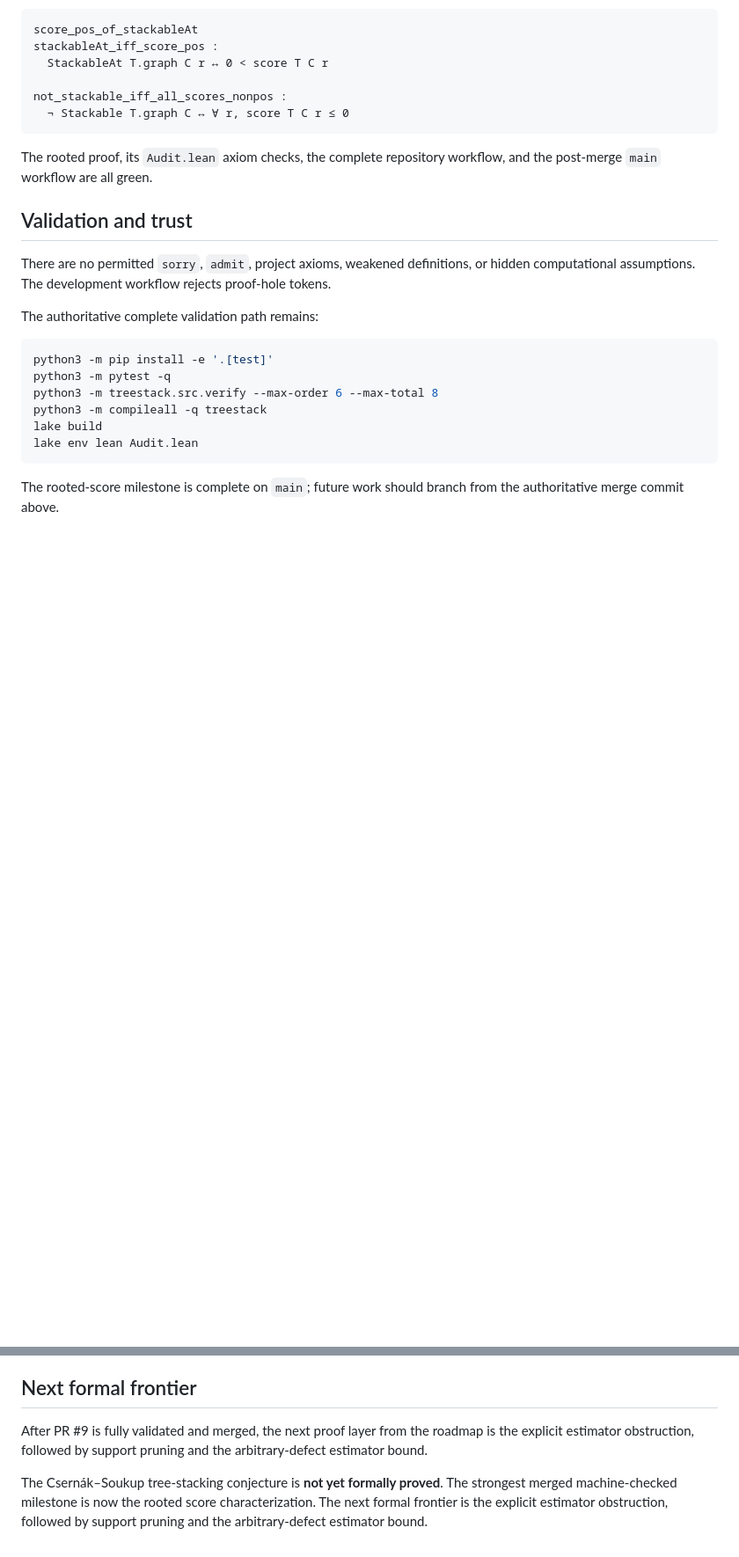
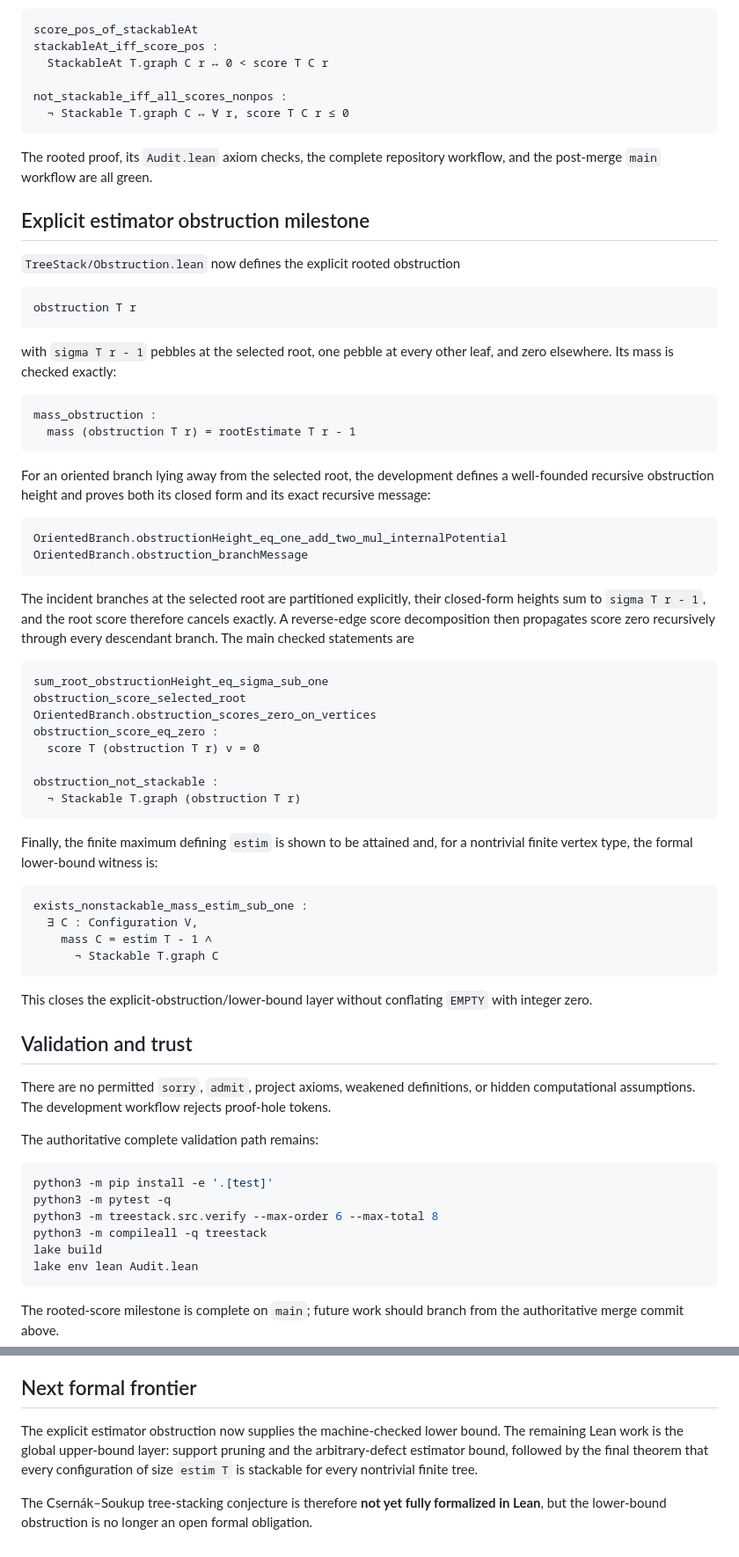
Before and after one commit to jfairfaxball-348/TreeStack-Structural-Certificates-for-Stacking-on-Trees, a Markdown page: notes/lean-progress.md, 2 parts joined by grey strips. Shown at 88% size. GitHub-like rendering; blank space fills up the shorter version.

Commit message:
Notes: record explicit obstruction formalization

````diff
--- a/notes/lean-progress.md
+++ b/notes/lean-progress.md
@@ -130,6 +129,60 @@ not_stackable_iff_all_scores_nonpos :
 The rooted proof, its `Audit.lean` axiom checks, the complete repository
 workflow, and the post-merge `main` workflow are all green.
 
+## Explicit estimator obstruction milestone
+
+`TreeStack/Obstruction.lean` now defines the explicit rooted obstruction
+
+```text
+obstruction T r
+```
+
+with `sigma T r - 1` pebbles at the selected root, one pebble at every other
+leaf, and zero elsewhere.  Its mass is checked exactly:
+
+```text
+mass_obstruction :
+  mass (obstruction T r) = rootEstimate T r - 1
+```
+
+For an oriented branch lying away from the selected root, the development
+defines a well-founded recursive obstruction height and proves both its closed
+form and its exact recursive message:
+
+```text
+OrientedBranch.obstructionHeight_eq_one_add_two_mul_internalPotential
+OrientedBranch.obstruction_branchMessage
+```
+
+The incident branches at the selected root are partitioned explicitly, their
+closed-form heights sum to `sigma T r - 1`, and the root score therefore
+cancels exactly.  A reverse-edge score decomposition then propagates score zero
+recursively through every descendant branch.  The main checked statements are
+
+```text
+sum_root_obstructionHeight_eq_sigma_sub_one
+obstruction_score_selected_root
+OrientedBranch.obstruction_scores_zero_on_vertices
+obstruction_score_eq_zero :
+  score T (obstruction T r) v = 0
+
+obstruction_not_stackable :
+  ¬ Stackable T.graph (obstruction T r)
+```
+
+Finally, the finite maximum defining `estim` is shown to be attained and,
+for a nontrivial finite vertex type, the formal lower-bound witness is:
+
+```text
+exists_nonstackable_mass_estim_sub_one :
+  ∃ C : Configuration V,
+    mass C = estim T - 1 ∧
+      ¬ Stackable T.graph C
+```
+
+This closes the explicit-obstruction/lower-bound layer without conflating
+`EMPTY` with integer zero.
+
 ## Validation and trust
 
 There are no permitted `sorry`, `admit`, project axioms, weakened
@@ -152,12 +205,12 @@ from the authoritative merge commit above.
 
 ## Next formal frontier
 
-After PR #9 is fully validated and merged, the next proof layer from the
-roadmap is the explicit estimator obstruction, followed by support pruning and
-the arbitrary-defect estimator bound.
+The explicit estimator obstruction now supplies the machine-checked lower
+bound.  The remaining Lean work is the global upper-bound layer: support
+pruning and the arbitrary-defect estimator bound, followed by the final theorem
+that every configuration of size `estim T` is stackable for every nontrivial
+finite tree.
 
-The Csernák–Soukup tree-stacking conjecture is **not yet formally proved**.
-The strongest merged machine-checked milestone is now the rooted score
-characterization.  The next formal frontier is the explicit estimator
-obstruction, followed by support pruning and the arbitrary-defect estimator
-bound.
+The Csernák–Soukup tree-stacking conjecture is therefore **not yet fully
+formalized in Lean**, but the lower-bound obstruction is no longer an open
+formal obligation.
````
Also changed, not shown: other parts of notes/lean-progress.md (+3 -4 lines).
